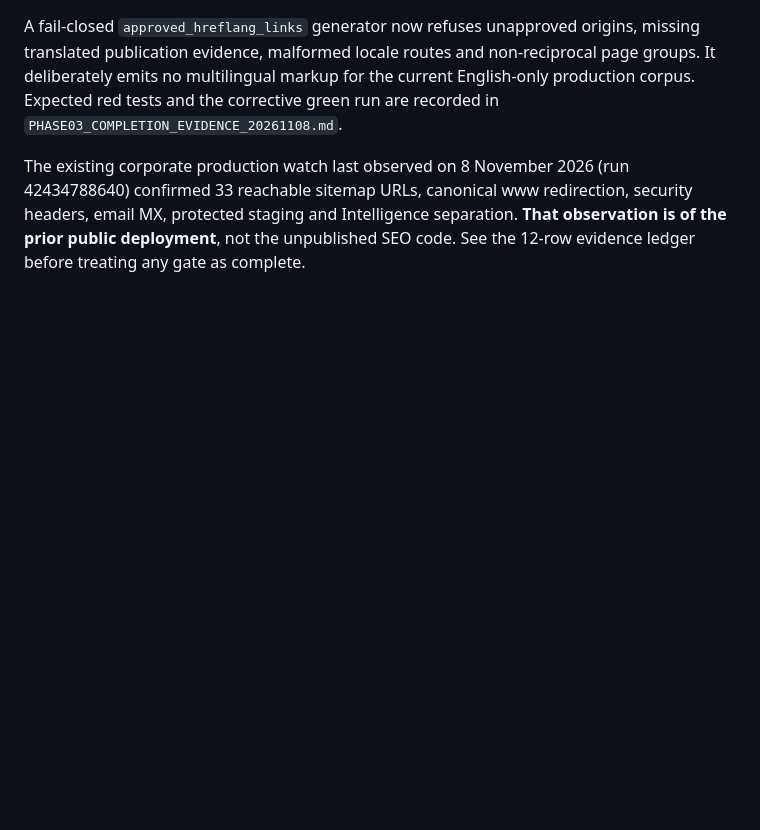
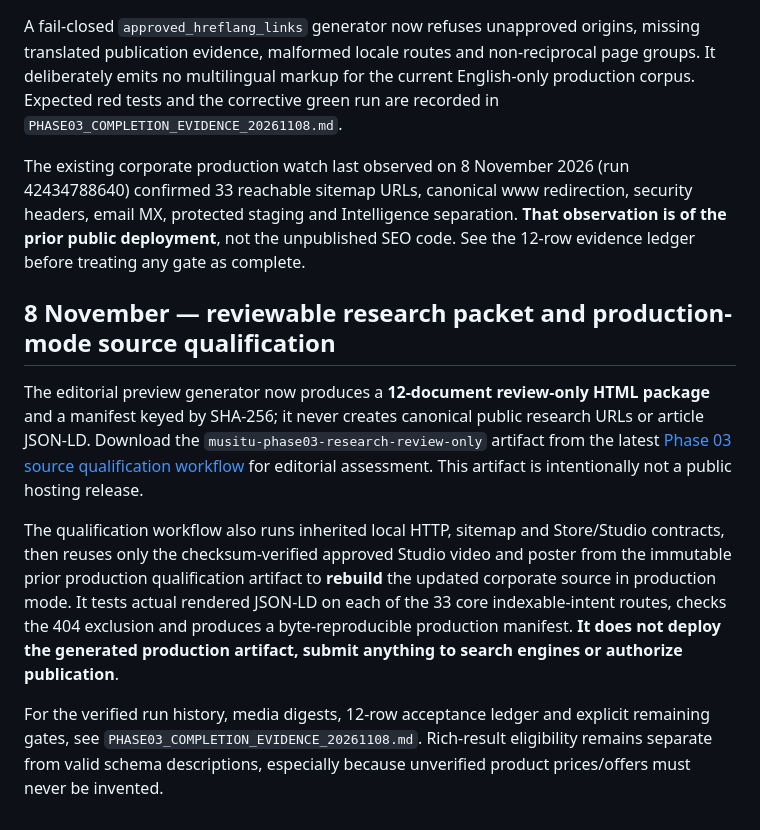
Before and after one commit to evansmusitu/evansmusitu.github.io, a Markdown page: corporate/PHASE03_GLOBAL_DISCOVERY_EXECUTION.md, the part around the change. Rendered like a GitHub page; blank space fills up the shorter version.

Commit message:
docs(seo): add approved-media production qualification and editorial packet retrieval instructions

```diff
--- a/corporate/PHASE03_GLOBAL_DISCOVERY_EXECUTION.md
+++ b/corporate/PHASE03_GLOBAL_DISCOVERY_EXECUTION.md
@@ -62,3 +62,11 @@ Do not merge to `main` or deploy the draft branch based on documentation alone.
 A fail-closed `approved_hreflang_links` generator now refuses unapproved origins, missing translated publication evidence, malformed locale routes and non-reciprocal page groups. It deliberately emits no multilingual markup for the current English-only production corpus. Expected red tests and the corrective green run are recorded in `PHASE03_COMPLETION_EVIDENCE_20261108.md`.
 
 The existing corporate production watch last observed on 8 November 2026 (run 42434788640) confirmed 33 reachable sitemap URLs, canonical www redirection, security headers, email MX, protected staging and Intelligence separation. **That observation is of the prior public deployment**, not the unpublished SEO code. See the 12-row evidence ledger before treating any gate as complete.
+
+## 8 November — reviewable research packet and production-mode source qualification
+
+The editorial preview generator now produces a **12-document review-only HTML package** and a manifest keyed by SHA-256; it never creates canonical public research URLs or article JSON-LD. Download the `musitu-phase03-research-review-only` artifact from the latest [Phase 03 source qualification workflow](https://github.com/evansmusitu/evansmusitu.github.io/actions/workflows/corporate-phase03-seo.yml) for editorial assessment. This artifact is intentionally not a public hosting release.
+
+The qualification workflow also runs inherited local HTTP, sitemap and Store/Studio contracts, then reuses only the checksum-verified approved Studio video and poster from the immutable prior production qualification artifact to **rebuild** the updated corporate source in production mode. It tests actual rendered JSON-LD on each of the 33 core indexable-intent routes, checks the 404 exclusion and produces a byte-reproducible production manifest. **It does not deploy the generated production artifact, submit anything to search engines or authorize publication**.
+
+For the verified run history, media digests, 12-row acceptance ledger and explicit remaining gates, see `PHASE03_COMPLETION_EVIDENCE_20261108.md`. Rich-result eligibility remains separate from valid schema descriptions, especially because unverified product prices/offers must never be invented.
```
